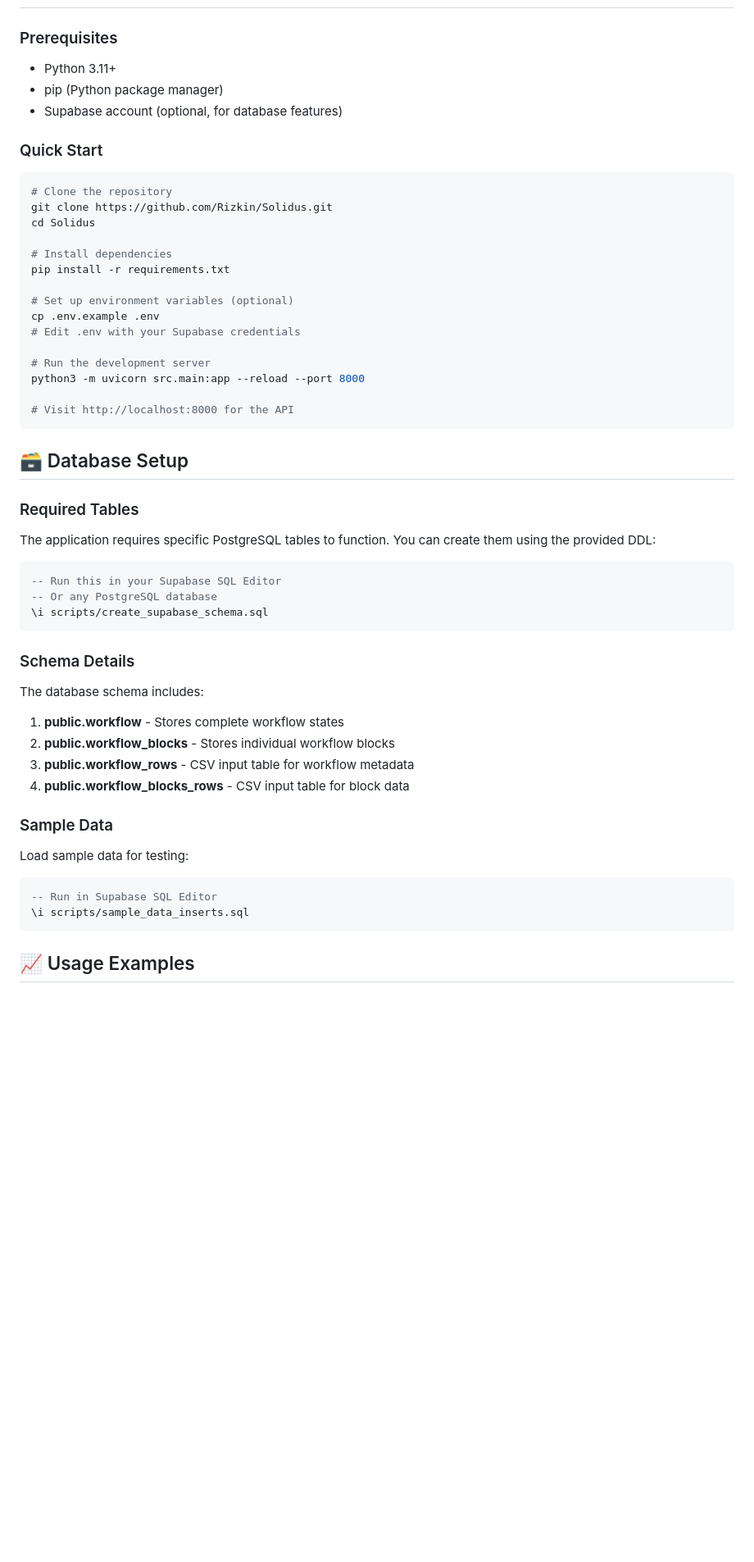
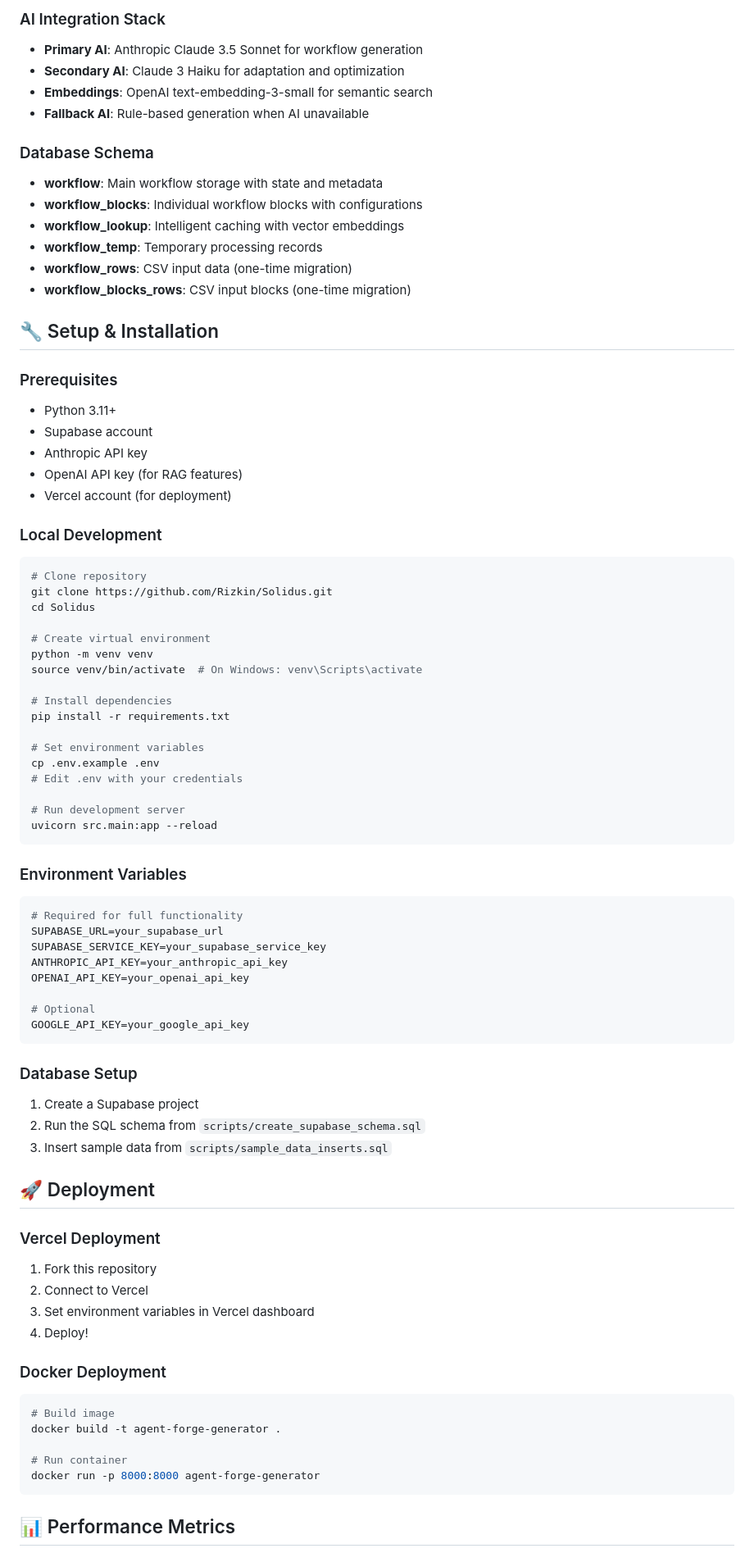
Before and after one commit to Rizkin/Solidus, a Markdown page: README.md, the part around the change printed below. Shown: that part at 82% size. GitHub-like rendering; blank space fills up the shorter version.

````diff
--- a/README.md
+++ b/README.md
@@ -112,52 +152,80 @@ open https://solidus-olive.vercel.app/docs
+### AI Integration Stack
+- **Primary AI**: Anthropic Claude 3.5 Sonnet for workflow generation
+- **Secondary AI**: Claude 3 Haiku for adaptation and optimization
+- **Embeddings**: OpenAI text-embedding-3-small for semantic search
+- **Fallback AI**: Rule-based generation when AI unavailable
+
+### Database Schema
+- **workflow**: Main workflow storage with state and metadata
+- **workflow_blocks**: Individual workflow blocks with configurations
+- **workflow_lookup**: Intelligent caching with vector embeddings
+- **workflow_temp**: Temporary processing records
+- **workflow_rows**: CSV input data (one-time migration)
+- **workflow_blocks_rows**: CSV input blocks (one-time migration)
+
+## 🔧 Setup & Installation
 
 ### Prerequisites
 - Python 3.11+
-- pip (Python package manager)
-- Supabase account (optional, for database features)
+- Supabase account
+- Anthropic API key
+- OpenAI API key (for RAG features)
+- Vercel account (for deployment)
 
-### Quick Start
+### Local Development
 ```bash
-# Clone the repository
+# Clone repository
 git clone https://github.com/Rizkin/Solidus.git
 cd Solidus
+
+# Create virtual environment
+python -m venv venv
+source venv/bin/activate  # On Windows: venv\Scripts\activate
 
 # Install dependencies
 pip install -r requirements.txt
 
-# Set up environment variables (optional)
+# Set environment variables
 cp .env.example .env
-# Edit .env with your Supabase credentials
+# Edit .env with your credentials
 
-# Run the development server
-python3 -m uvicorn src.main:app --reload --port 8000
-
-# Visit http://localhost:8000 for the API
+# Run development server
+uvicorn src.main:app --reload
 ```
 
-## 🗃️ Database Setup
+### Environment Variables
+```bash
+# Required for full functionality
+SUPABASE_URL=your_supabase_url
+SUPABASE_SERVICE_KEY=your_supabase_service_key
+ANTHROPIC_API_KEY=your_anthropic_api_key
+OPENAI_API_KEY=your_openai_api_key
 
-### Required Tables
-The application requires specific PostgreSQL tables to function. You can create them using the provided DDL:
-
-```sql
--- Run this in your Supabase SQL Editor
--- Or any PostgreSQL database
-\i scripts/create_supabase_schema.sql
+# Optional
+GOOGLE_API_KEY=your_google_api_key
 ```
 
-### Schema Details
-The database schema includes:
-1. **public.workflow** - Stores complete workflow states
-2. **public.workflow_blocks** - Stores individual workflow blocks
-3. **public.workflow_rows** - CSV input table for workflow metadata
-4. **public.workflow_blocks_rows** - CSV input table for block data
+### Database Setup
+1. Create a Supabase project
+2. Run the SQL schema from `scripts/create_supabase_schema.sql`
+3. Insert sample data from `scripts/sample_data_inserts.sql`
 
-### Sample Data
-Load sample data for testing:
-```sql
--- Run in Supabase SQL Editor
-\i scripts/sample_data_inserts.sql
+## 🚀 Deployment
+
+### Vercel Deployment
+1. Fork this repository
+2. Connect to Vercel
+3. Set environment variables in Vercel dashboard
+4. Deploy!
+
+### Docker Deployment
+```bash
+# Build image
+docker build -t agent-forge-generator .
+
+# Run container
+docker run -p 8000:8000 agent-forge-generator
 ```
 
-## 📈 Usage Examples
+## 📊 Performance Metrics
 
````
Also changed, not shown: other parts of README.md (+109 -223 lines).
